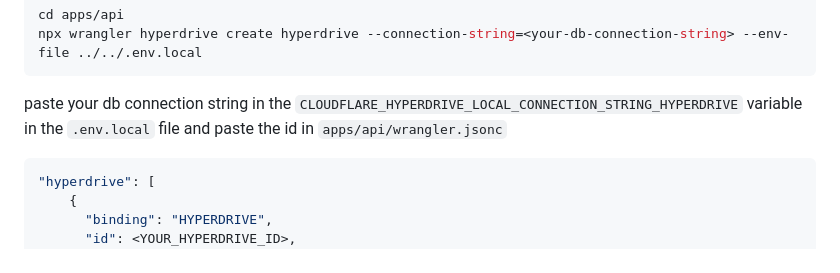
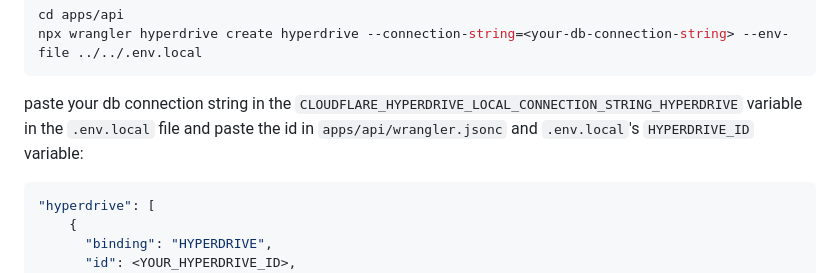
Before and after one commit to andrewhsugithub/audiobook, a Markdown page: README.md, the part around the change. GitHub-like rendering.

````diff
--- a/README.md
+++ b/README.md
@@ -68,7 +68,7 @@ npx wrangler hyperdrive create hyperdrive --connection-string=<your-db-connectio
 ```
 
 paste your db connection string in the `CLOUDFLARE_HYPERDRIVE_LOCAL_CONNECTION_STRING_HYPERDRIVE` variable in the `.env.local` file
-and paste the id in `apps/api/wrangler.jsonc`
+and paste the id in `apps/api/wrangler.jsonc` and `.env.local`'s `HYPERDRIVE_ID` variable:
 
 ```json
 "hyperdrive": [
````
